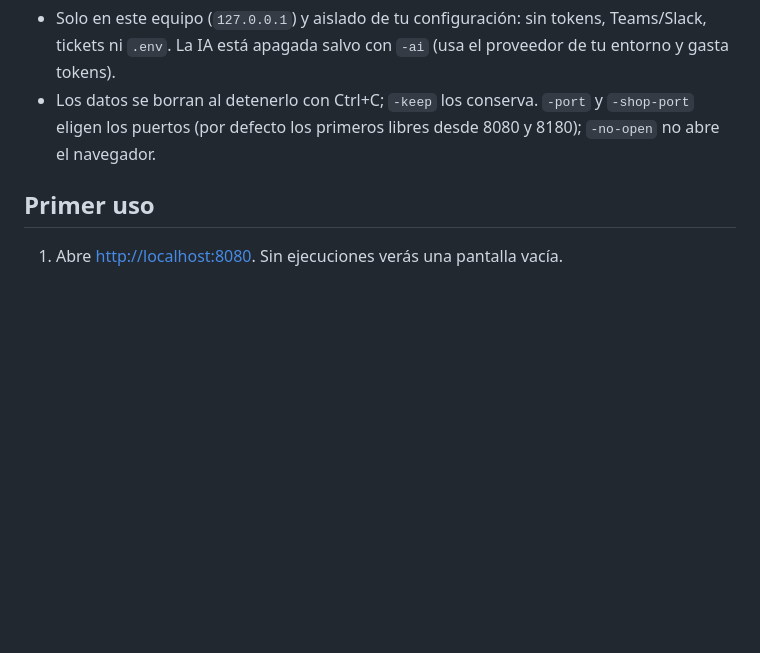
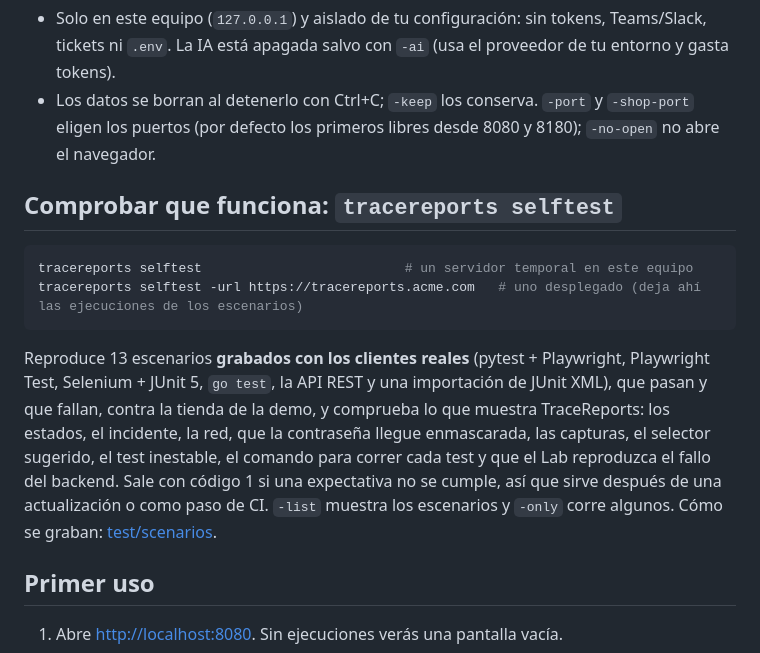
Before and after one commit to josemiguellopez/tracereports, a Markdown page: docs/es/installation.md, the part around the change. GitHub-like rendering; blank space fills up the shorter version.

Commit message:
docs: tracereports selftest and how the scenarios are recorded

````diff
--- a/docs/es/installation.md
+++ b/docs/es/installation.md
@@ -61,6 +61,21 @@ arreglar el backend) para probar el Lab de punta a punta: reenviar el `POST /api
 - Los datos se borran al detenerlo con Ctrl+C; `-keep` los conserva. `-port` y `-shop-port` eligen los puertos
   (por defecto los primeros libres desde 8080 y 8180); `-no-open` no abre el navegador.
 
+## Comprobar que funciona: `tracereports selftest`
+
+```bash
+tracereports selftest                          # un servidor temporal en este equipo
+tracereports selftest -url https://tracereports.acme.com   # uno desplegado (deja ahí las ejecuciones de los escenarios)
+```
+
+Reproduce 13 escenarios **grabados con los clientes reales** (pytest + Playwright, Playwright Test, Selenium +
+JUnit 5, `go test`, la API REST y una importación de JUnit XML), que pasan y que fallan, contra la tienda de la
+demo, y comprueba lo que muestra TraceReports: los estados, el incidente, la red, que la contraseña llegue
+enmascarada, las capturas, el selector sugerido, el test inestable, el comando para correr cada test y que el
+Lab reproduzca el fallo del backend. Sale con código 1 si una expectativa no se cumple, así que sirve después de
+una actualización o como paso de CI. `-list` muestra los escenarios y `-only` corre algunos. Cómo se graban:
+[test/scenarios](../../test/scenarios/README.md).
+
 ## Primer uso
 
 1. Abre <http://localhost:8080>. Sin ejecuciones verás una pantalla vacía.
````
Also changed, not shown: CHANGELOG.md (+6 -0 lines), docs/en/installation.md (+14 -0 lines).
